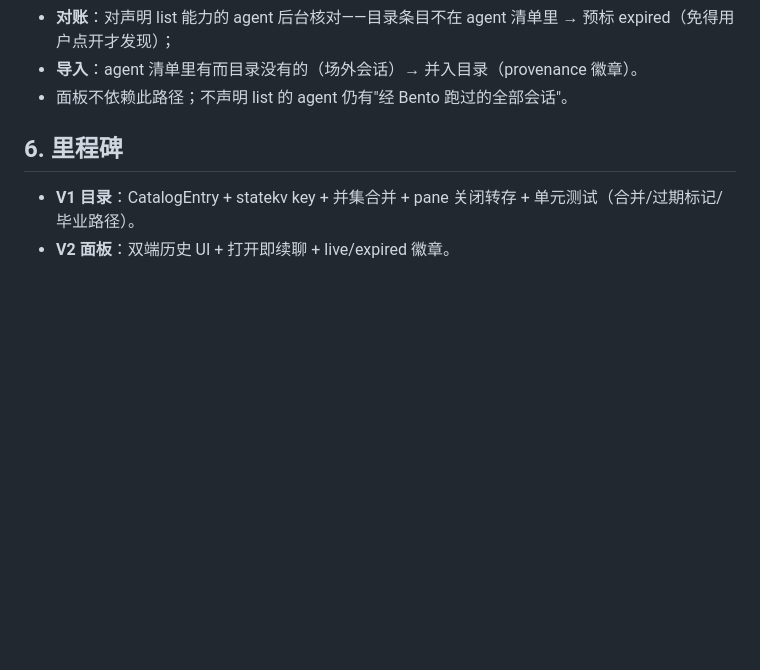
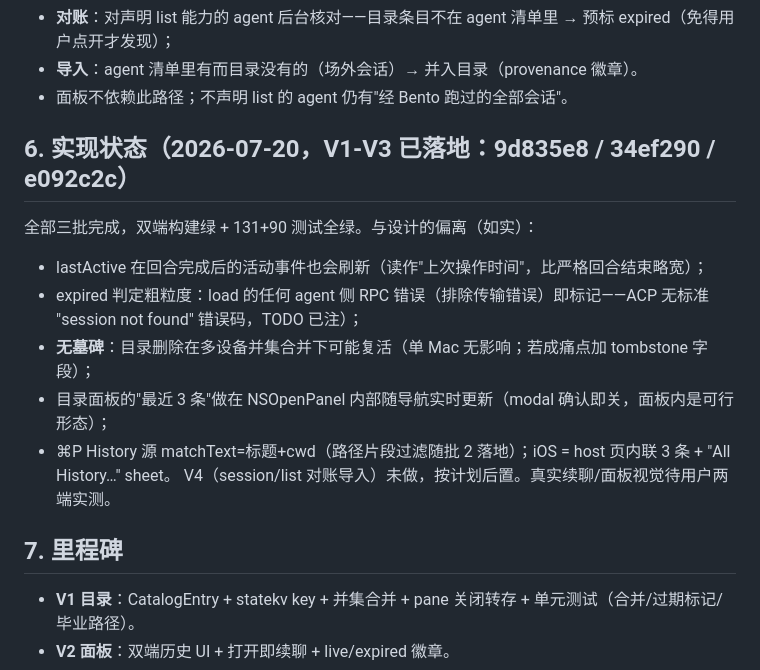
Before and after one commit to NovaShang/bento, a Markdown page: docs/session-history-design.md, the part around the change. GitHub-like rendering; blank space fills up the shorter version.

Commit message:
docs: history V1-V3 landed — implementation status + deviations
Co-Authored-By: Claude Fable 5 <noreply@anthropic.com>
Claude-Session: https://claude.ai/code/session_012MYkdvtjFSyiugsdnJe2Zz

```diff
--- a/docs/session-history-design.md
+++ b/docs/session-history-design.md
@@ -40,7 +40,17 @@ CatalogEntry：`{acpSessionID, title, presetID, cwd, createdAt, lastActive, expi
 - **导入**：agent 清单里有而目录没有的（场外会话）→ 并入目录（provenance 徽章）。
 - 面板不依赖此路径；不声明 list 的 agent 仍有"经 Bento 跑过的全部会话"。
 
-## 6. 里程碑
+## 6. 实现状态（2026-07-20，V1-V3 已落地：9d835e8 / 34ef290 / e092c2c）
+
+全部三批完成，双端构建绿 + 131+90 测试全绿。与设计的偏离（如实）：
+- lastActive 在回合完成后的活动事件也会刷新（读作"上次操作时间"，比严格回合结束略宽）；
+- expired 判定粗粒度：load 的任何 agent 侧 RPC 错误（排除传输错误）即标记——ACP 无标准 "session not found" 错误码，TODO 已注）；
+- **无墓碑**：目录删除在多设备并集合并下可能复活（单 Mac 无影响；若成痛点加 tombstone 字段）；
+- 目录面板的"最近 3 条"做在 NSOpenPanel 内部随导航实时更新（modal 确认即关，面板内是可行形态）；
+- ⌘P History 源 matchText=标题+cwd（路径片段过滤随批 2 落地）；iOS = host 页内联 3 条 + "All History…" sheet。
+V4（session/list 对账导入）未做，按计划后置。真实续聊/面板视觉待用户两端实测。
+
+## 7. 里程碑
 
 - **V1 目录**：CatalogEntry + statekv key + 并集合并 + pane 关闭转存 + 单元测试（合并/过期标记/毕业路径）。
 - **V2 面板**：双端历史 UI + 打开即续聊 + live/expired 徽章。
```
